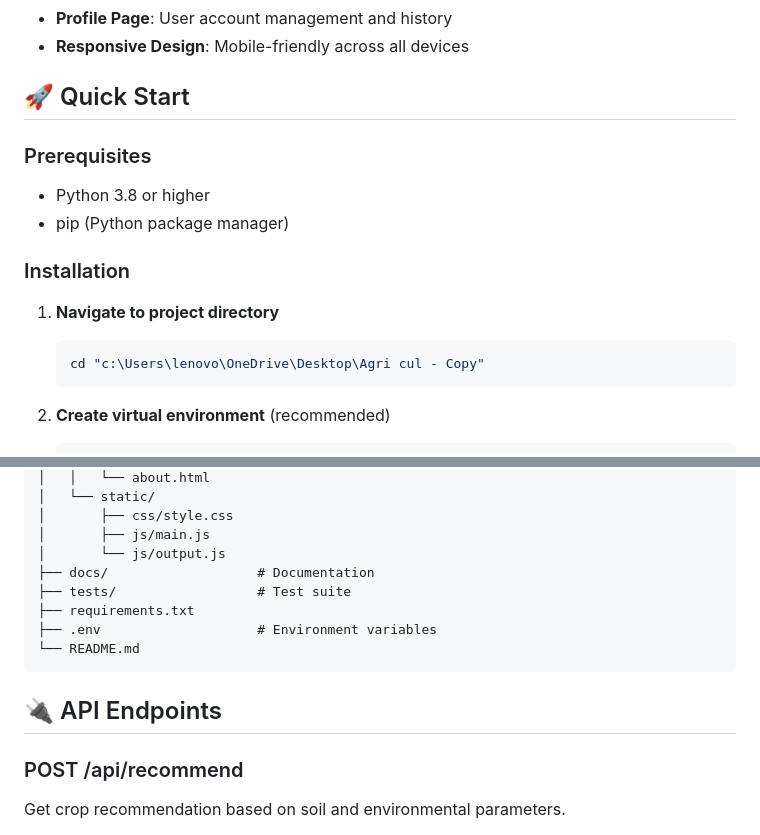
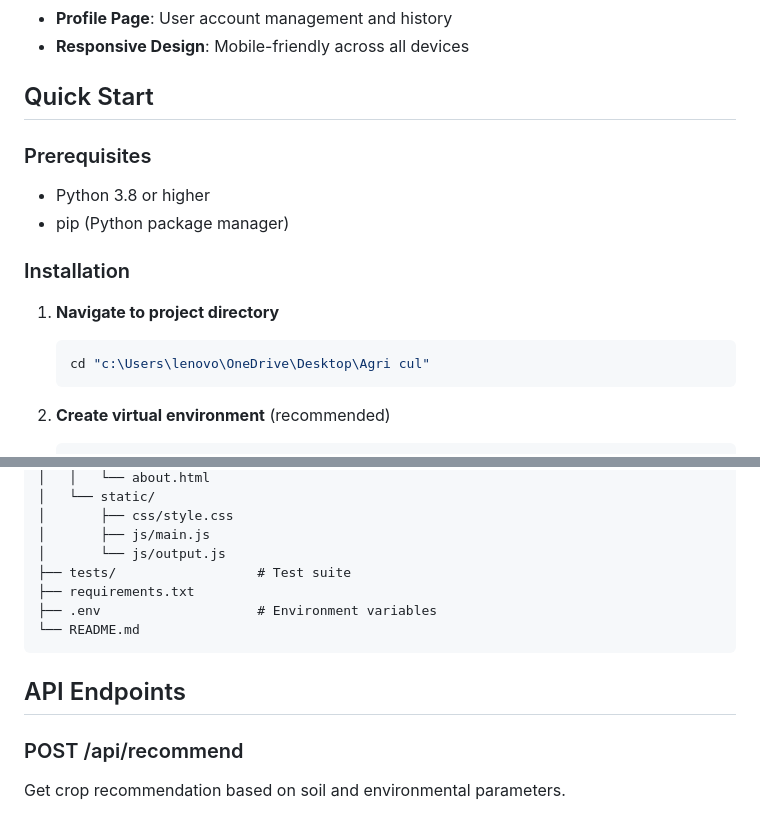
Before and after one commit to Rajan-git908/Smart-Crop-Recommendation, a Markdown page: README.md, 2 parts joined by grey strips. Drawn GitHub-style.

Commit message:
some edit on readme

````diff
--- a/README.md
+++ b/README.md
@@ -37,7 +37,7 @@ AgriCrop helps farmers and agricultural professionals make data-driven decisions
 - **Profile Page**: User account management and history
 - **Responsive Design**: Mobile-friendly across all devices
 
-## 🚀 Quick Start
+##  Quick Start
 
 ### Prerequisites
 
@@ -48,7 +48,7 @@ AgriCrop helps farmers and agricultural professionals make data-driven decisions
 
 1. **Navigate to project directory**
    ```bash
-   cd "c:\Users\lenovo\OneDrive\Desktop\Agri cul - Copy"
+   cd "c:\Users\lenovo\OneDrive\Desktop\Agri cul"
    ```
 
 2. **Create virtual environment** (recommended)
@@ -98,14 +98,13 @@ Agri cul - Copy/
 │       ├── css/style.css
 │       ├── js/main.js
 │       └── js/output.js
-├── docs/                   # Documentation
 ├── tests/                  # Test suite
 ├── requirements.txt
 ├── .env                    # Environment variables
 └── README.md
 ```
 
-## 🔌 API Endpoints
+##  API Endpoints
 
 ### POST /api/recommend
 Get crop recommendation based on soil and environmental parameters.
````
Also changed, not shown: other parts of README.md (+6 -6 lines).
